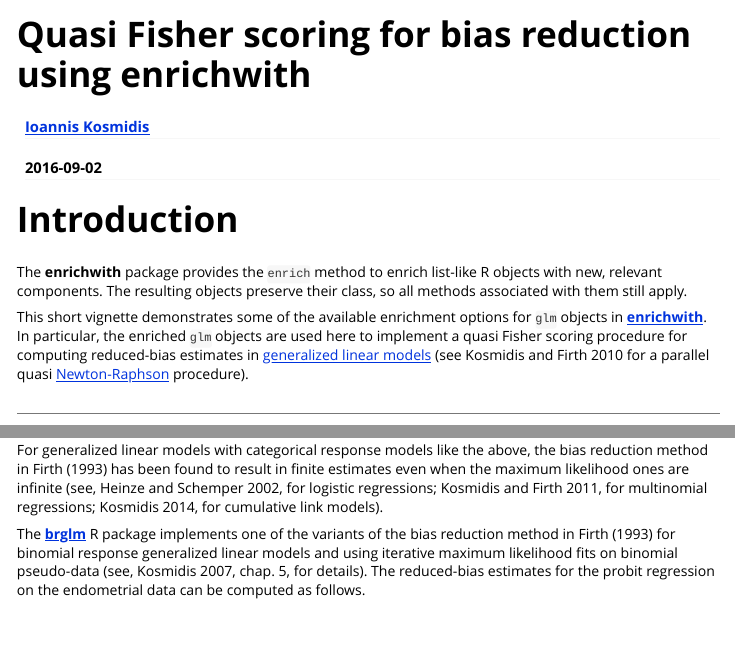
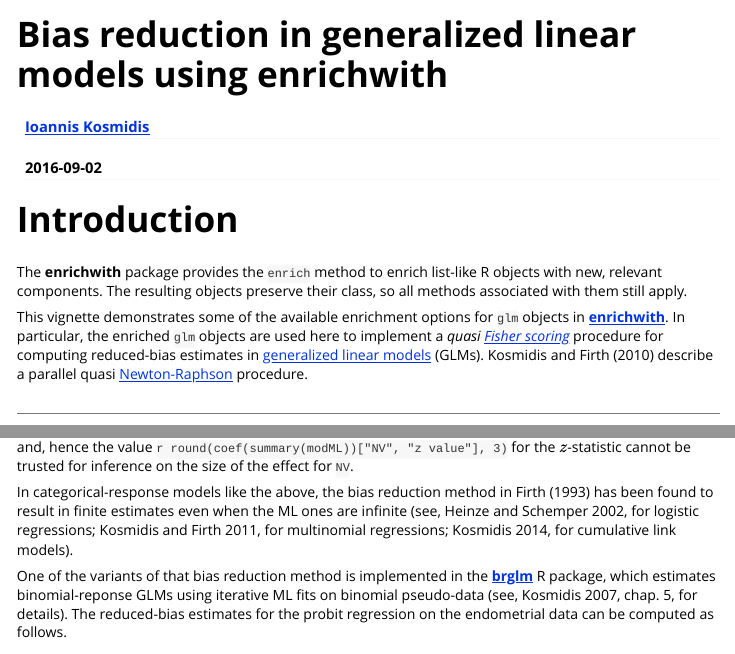
Before and after one commit to ikosmidis/enrichwith, an R Markdown document (vignettes/bias_reduction.Rmd): the page in a window 1100 px wide, from its top, and a second part further down, joined at a grey line. Rendered offline with R 4.5, knitr and Pandoc, with nearby package versions; some code elsewhere in the file could not run offline.

Commit message:
Minor tweaks to the vignette

````diff
--- a/vignettes/bias_reduction.Rmd
+++ b/vignettes/bias_reduction.Rmd
@@ -1,5 +1,5 @@
 ---
-title: "Quasi Fisher scoring for bias reduction using **enrichwith**"
+title: "Bias reduction in generalized linear models using **enrichwith**"
 author: "[Ioannis Kosmidis](http://www.ucl.ac.uk/~ucakiko/)"
 date: "`r Sys.Date()`"
 output: rmarkdown::html_vignette
@@ -17,16 +17,17 @@
 objects preserve their class, so all methods associated with them
 still apply.
 
-This short vignette demonstrates some of the available enrichment
-options for `glm` objects in
+This vignette demonstrates some of the available enrichment options for
+`glm` objects in
 [**enrichwith**](https://github.com/ikosmidis/enrichwith). In
 particular, the enriched `glm` objects are used here to implement a
-quasi Fisher scoring procedure for computing reduced-bias estimates in
-[generalized linear
-models](https://en.wikipedia.org/wiki/Generalized_linear_model) [see
-@kosmidis:10 for a parallel quasi
+*quasi [Fisher
+scoring](https://en.wikipedia.org/wiki/Scoring_algorithm)* procedure
+for computing reduced-bias estimates in [generalized linear
+models](https://en.wikipedia.org/wiki/Generalized_linear_model)
+(GLMs). @kosmidis:10 describe a parallel quasi
 [Newton-Raphson](https://en.wikipedia.org/wiki/Newton%27s_method)
-procedure].
+procedure.
 
 ------
 
@@ -53,18 +55,17 @@
 
-For generalized linear models with categorical response models like
-the above, the bias reduction method in @firth:93 has been found to
-result in finite estimates even when the maximum likelihood ones are
-infinite [see, @heinze:02, for logistic regressions; @kosmidis:11, for
-multinomial regressions; @kosmidis:14a, for cumulative link models].
+In categorical-response models like the above, the bias reduction
+method in @firth:93 has been found to result in finite estimates even
+when the ML ones are infinite [see, @heinze:02, for logistic
+regressions; @kosmidis:11, for multinomial regressions; @kosmidis:14a,
+for cumulative link models].
 
-The
+One of the variants of that bias reduction method is implemented in
+the
 [**brglm**](https://cran.r-project.org/web/packages/brglm/brglm.pdf) R
-package implements one of the variants of the bias reduction method in
-@firth:93 for binomial response generalized linear models and using
-iterative maximum likelihood fits on binomial pseudo-data [see,
-@kosmidis:07, Chapter 5, for details]. The reduced-bias estimates for
-the probit regression on the endometrial data can be computed as
-follows.
+package, which estimates binomial-reponse GLMs using iterative ML fits
+on binomial pseudo-data [see, @kosmidis:07, Chapter 5, for
+details]. The reduced-bias estimates for the probit regression on the
+endometrial data can be computed as follows.
 ``` {r, echo = TRUE, eval = TRUE, messages = FALSE}
 library("brglm")
 modBR <- brglm(HG ~ NV + PI + EH, family = binomial("probit"), data = endometrial)
````
Also changed, not shown: R/enrich.glm.R (+1 -1 lines), vignettes/bias_reduction.Rmd (35 more changed lines), 2 other files.
